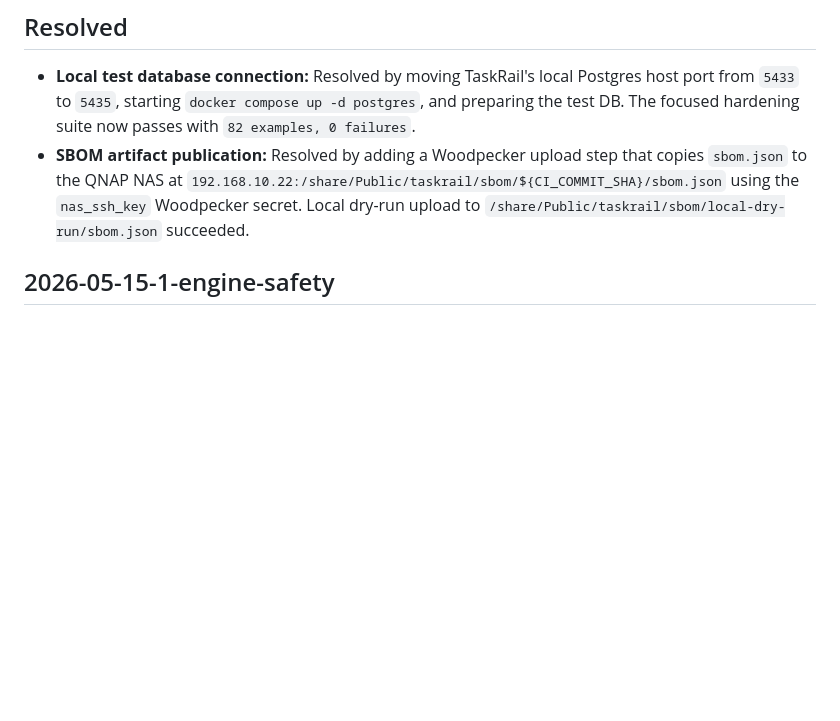
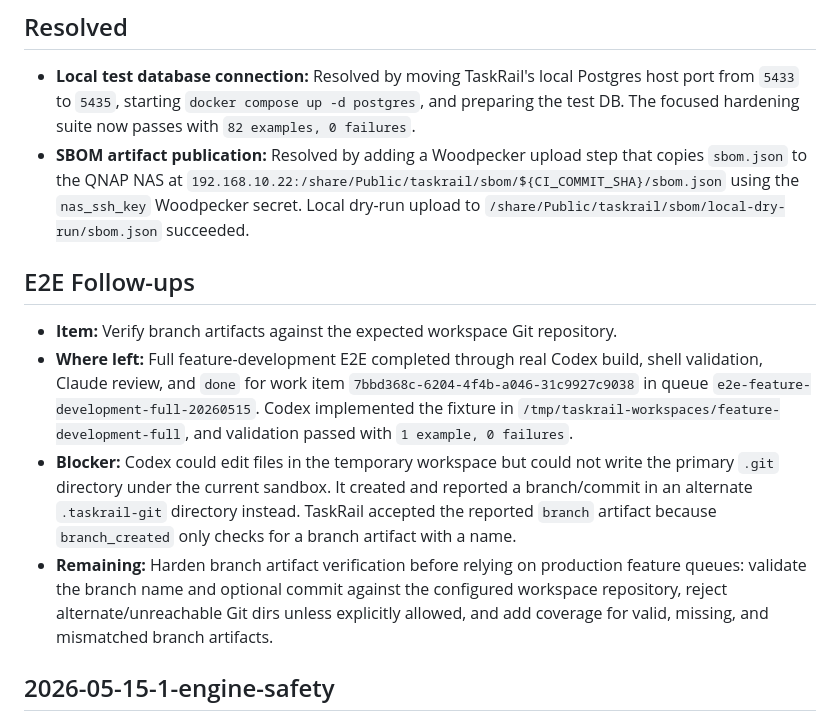
Before and after one commit to Paracosm-Lab/taskrail, a Markdown page: docs/specs/2026-05-15-blockers.md, the part around the change. Drawn GitHub-style; blank space fills up the shorter version.

Commit message:
Document branch artifact verification follow-up

```diff
--- a/docs/specs/2026-05-15-blockers.md
+++ b/docs/specs/2026-05-15-blockers.md
@@ -6,6 +6,13 @@ This file records local blockers encountered while executing the numbered 2026-0
 
 - **Local test database connection:** Resolved by moving TaskRail's local Postgres host port from `5433` to `5435`, starting `docker compose up -d postgres`, and preparing the test DB. The focused hardening suite now passes with `82 examples, 0 failures`.
 - **SBOM artifact publication:** Resolved by adding a Woodpecker upload step that copies `sbom.json` to the QNAP NAS at `192.168.10.22:/share/Public/taskrail/sbom/${CI_COMMIT_SHA}/sbom.json` using the `nas_ssh_key` Woodpecker secret. Local dry-run upload to `/share/Public/taskrail/sbom/local-dry-run/sbom.json` succeeded.
+
+## E2E Follow-ups
+
+- **Item:** Verify branch artifacts against the expected workspace Git repository.
+- **Where left:** Full feature-development E2E completed through real Codex build, shell validation, Claude review, and `done` for work item `7bbd368c-6204-4f4b-a046-31c9927c9038` in queue `e2e-feature-development-full-20260515`. Codex implemented the fixture in `/tmp/taskrail-workspaces/feature-development-full`, and validation passed with `1 example, 0 failures`.
+- **Blocker:** Codex could edit files in the temporary workspace but could not write the primary `.git` directory under the current sandbox. It created and reported a branch/commit in an alternate `.taskrail-git` directory instead. TaskRail accepted the reported `branch` artifact because `branch_created` only checks for a branch artifact with a name.
+- **Remaining:** Harden branch artifact verification before relying on production feature queues: validate the branch name and optional commit against the configured workspace repository, reject alternate/unreachable Git dirs unless explicitly allowed, and add coverage for valid, missing, and mismatched branch artifacts.
 
 ## 2026-05-15-1-engine-safety
 
```
